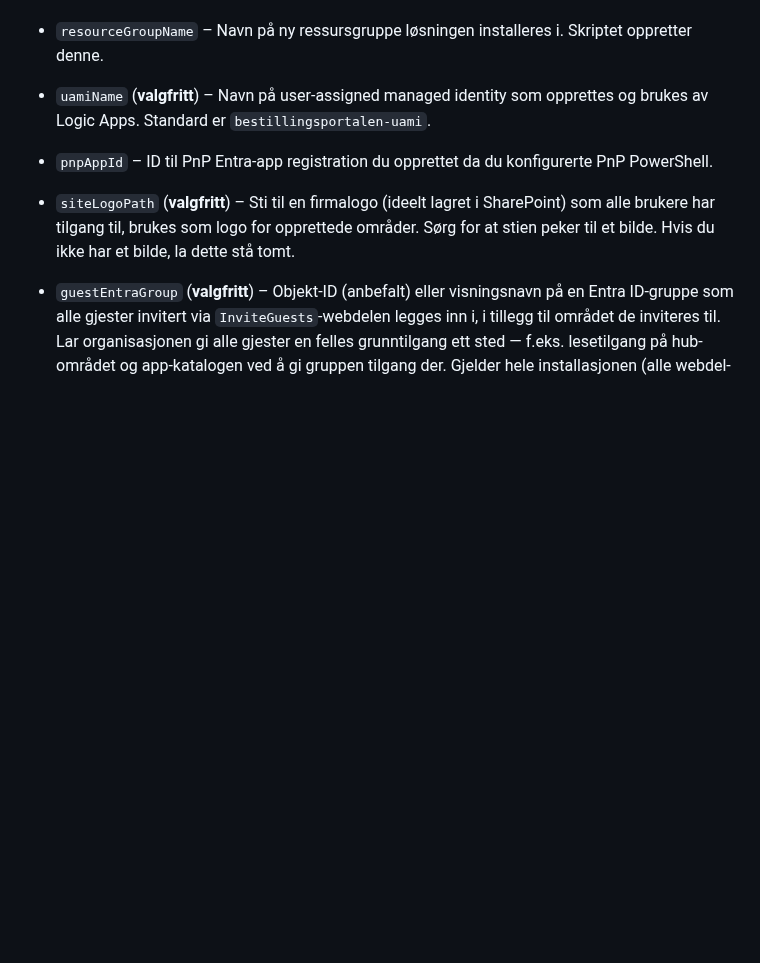
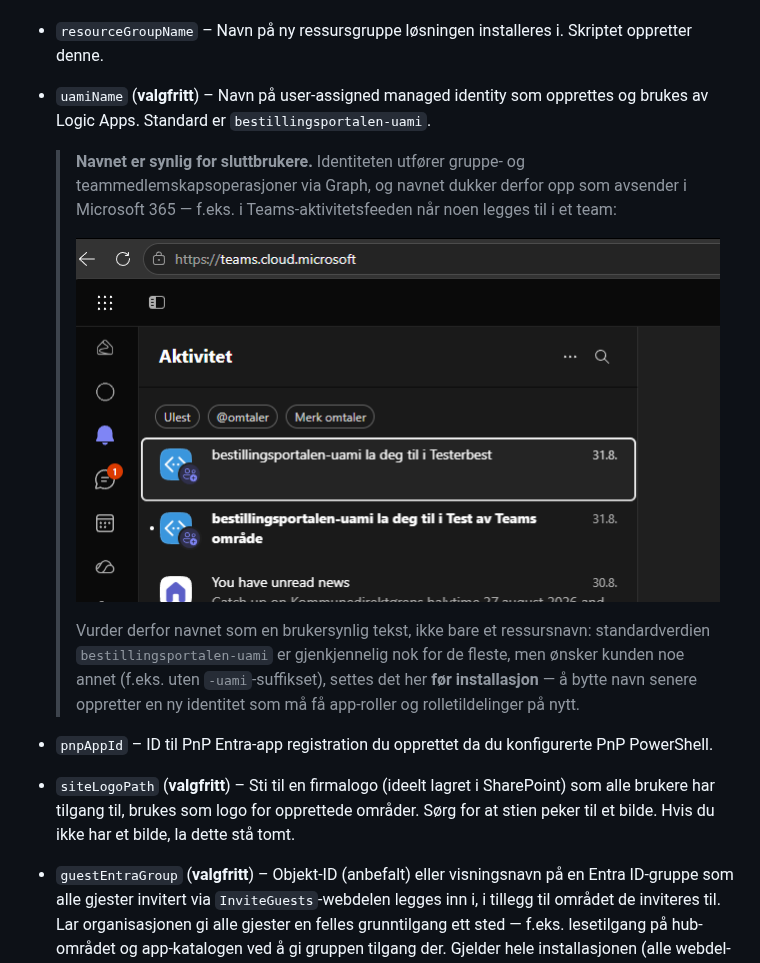
Before and after one commit to Puzzlepart/bestillingsportalen, a Markdown page: Deployment-guide.md, the part around the change. GitHub-like rendering; pictures changed too: Images/bestillingsportalen-uami.png (added); blank space fills up the shorter version.

Commit message:
Dokumenter at UAMI-navnet er synlig for sluttbrukere
Merknad under uamiName-parameteren i Deployment-guide.md med skjermbilde
av Teams-aktivitetsfeeden som eksempel: identiteten utfører gruppe- og
teammedlemskap via Graph, så navnet vises som avsender. Navnet bør derfor
vurderes som brukersynlig tekst og settes før installasjon.

Co-Authored-By: Claude Fable 5 <noreply@anthropic.com>

```diff
--- a/Deployment-guide.md
+++ b/Deployment-guide.md
@@ -151,6 +151,12 @@ Beskrivelse av hver parameter:
 
 - `uamiName` (**valgfritt**) – Navn på user-assigned managed identity som opprettes og brukes av Logic Apps. Standard er `bestillingsportalen-uami`.
 
+  > **Navnet er synlig for sluttbrukere.** Identiteten utfører gruppe- og teammedlemskapsoperasjoner via Graph, og navnet dukker derfor opp som avsender i Microsoft 365 — f.eks. i Teams-aktivitetsfeeden når noen legges til i et team:
+  >
+  > ![UAMI-navnet i Teams-aktivitetsfeeden](/Images/bestillingsportalen-uami.png)
+  >
+  > Vurder derfor navnet som en brukersynlig tekst, ikke bare et ressursnavn: standardverdien `bestillingsportalen-uami` er gjenkjennelig nok for de fleste, men ønsker kunden noe annet (f.eks. uten `-uami`-suffikset), settes det her **før installasjon** — å bytte navn senere oppretter en ny identitet som må få app-roller og rolletildelinger på nytt.
+
 - `pnpAppId` – ID til PnP Entra-app registration du opprettet da du konfigurerte PnP PowerShell.
 
 - `siteLogoPath` (**valgfritt**) – Sti til en firmalogo (ideelt lagret i SharePoint) som alle brukere har tilgang til, brukes som logo for opprettede områder. Sørg for at stien peker til et bilde. Hvis du ikke har et bilde, la dette stå tomt.
```
